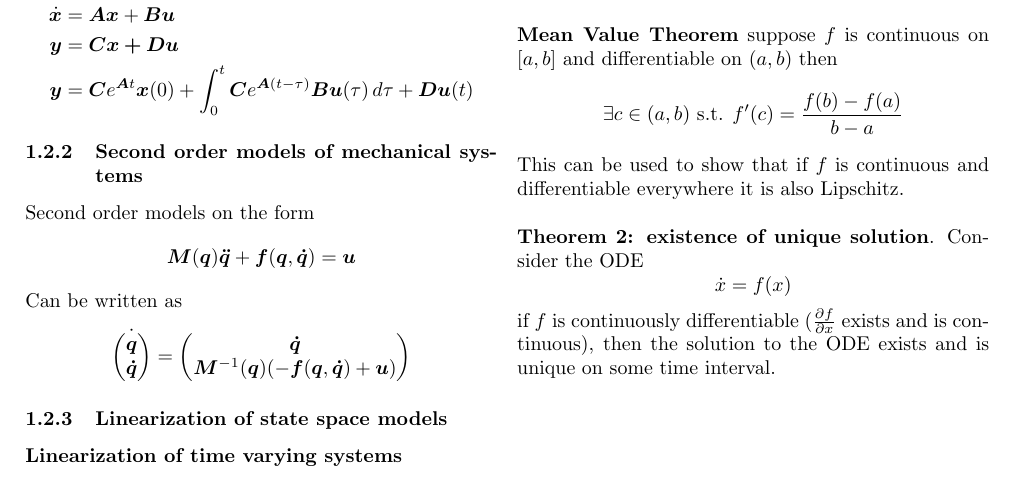
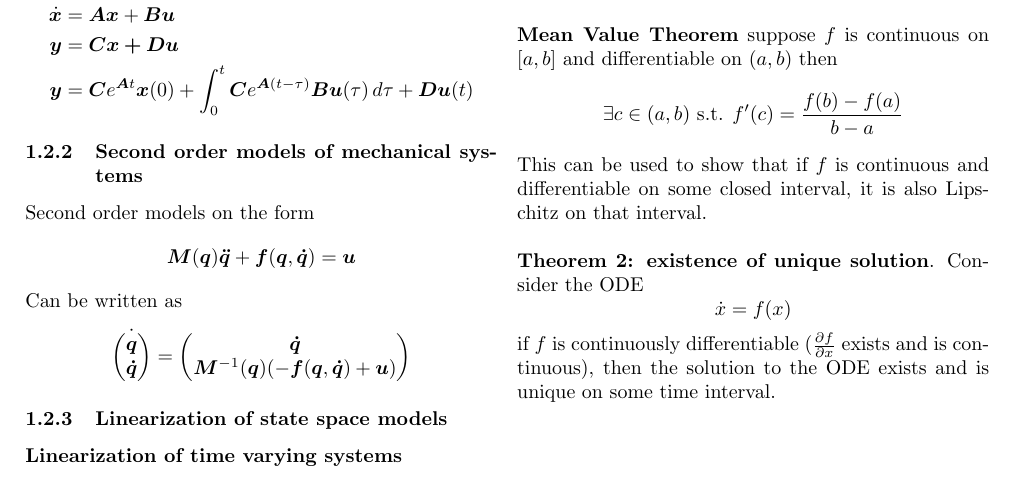
Before and after one commit to haakonbaa/TTK4130-cheatsheet, a LaTeX document (main.tex, which reads sections/intro.tex): part of page 2 of 12, cut so that both start at the same text. Compiled offline with pdfLaTeX.

Commit message:
Some corrections

```diff
--- a/sections/intro.tex
+++ b/sections/intro.tex
@@ -75,7 +75,8 @@ suppose \(f\) is continuous on \([a,b]\) and differentiable on \((a,b)\) then
 \begin{align*}
     \exists c\in(a,b) \textrm{ s.t. } f'(c)=\frac{f(b)-f(a)}{b-a}
 \end{align*}
-This can be used to show that if \(f\) is continuous and differentiable everywhere it is also Lipschitz.
+This can be used to show that if \(f\) is continuous and differentiable on some closed interval, it is also
+Lipschitz on that interval.
 \newline
 
 \textbf{Theorem 2: existence of unique solution}. Consider the ODE
```
Also changed, not shown: main.pdf.
